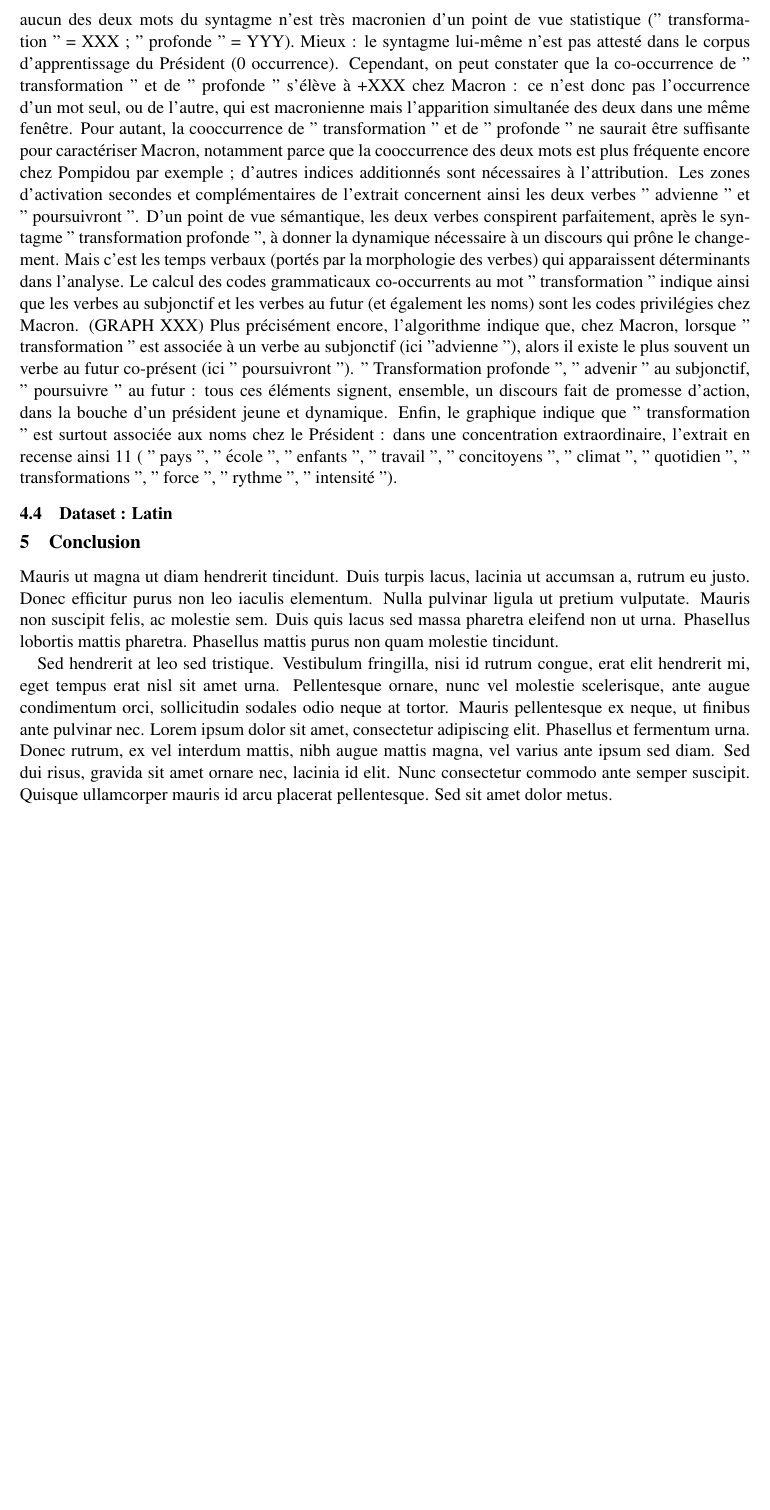
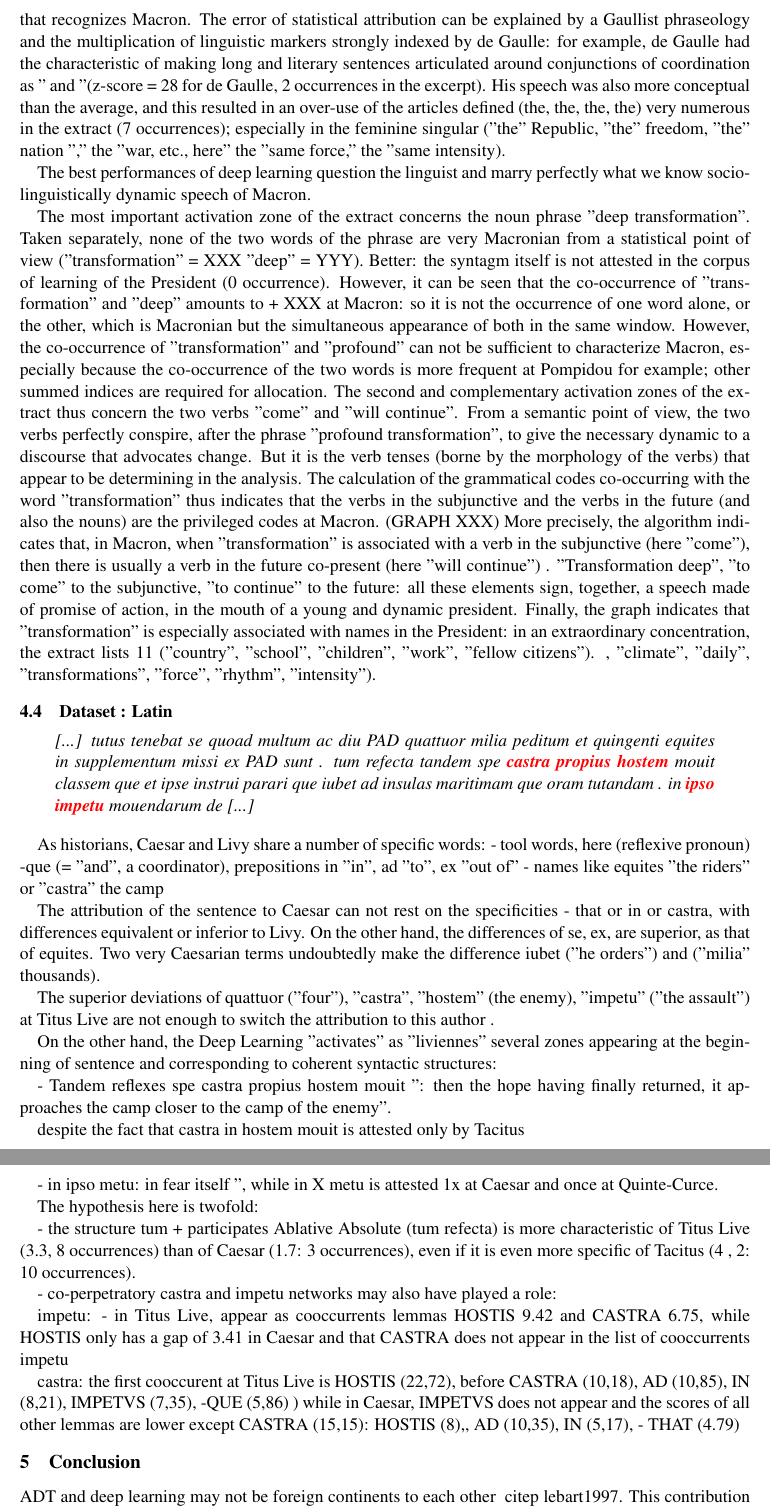
Before and after one commit to mducoffe/coling2018, a LaTeX paper (LaTeX/coling2018.tex, which reads LaTeX/4_motif.tex, LaTeX/5_conclusion.tex): part of page 4 of 4 before the commit and two parts of pages 4 and 5 of 5 after it, the two joined at a grey line, cut at the place of the change, the shorter picture padded with empty space. Compiled offline with pdfLaTeX.

Commit message:
UP: update english example

```diff
--- a/LaTeX/4_motif.tex
+++ b/LaTeX/4_motif.tex
@@ -23 +43,3 @@ The Figure \ref{comparision} shows us a comparison between z-score and activatio
 
+This excerpt from the speech of Emmanuel Macron (31 December 2017) is poorly attributed by the ADT (Z-score) which brings it statistically closer to De Gaulle, and well attributed by the Deep learning that recognizes Macron.
+The error of statistical attribution can be explained by a Gaullist phraseology and the multiplication of linguistic markers strongly indexed by de Gaulle: for example, de Gaulle had the characteristic of making long and literary sentences articulated around conjunctions of coordination as " and "(z-score = 28 for de Gaulle, 2 occurrences in the excerpt). His speech was also more conceptual than the average, and this resulted in an over-use of the articles defined (the, the, the, the) very numerous in the extract (7 occurrences); especially in the feminine singular ("the" Republic, "the" freedom, "the" nation "," the "war, etc., here" the "same force," the "same intensity).
@@ -26,15 +46,48 @@ L'erreur d'attribution statistique s'explique par une phraséologie très gaulli
 
-Les meilleures performances du deep learning interrogent quant à elle le linguiste et épouse parfaitement ce que l'on sait socio-linguistiquement du discours dynamique de Macron.
-La zone d'activation la plus importante de l'extrait concerne le syntagme nominal " transformation profonde ".
-Pris séparément, aucun des deux mots du syntagme n'est très macronien d'un point de vue statistique (" transformation " = XXX ; " profonde " = YYY). Mieux : le syntagme lui-même n'est pas attesté dans le corpus d'apprentissage du Président (0 occurrence).
-Cependant, on peut constater que la co-occurrence de " transformation " et de " profonde " s'élève à +XXX chez Macron : ce n'est donc pas l'occurrence d'un mot seul, ou de l'autre, qui est macronienne mais l'apparition simultanée des deux dans une même fenêtre.
-Pour autant, la cooccurrence de " transformation " et de " profonde " ne saurait être suffisante pour caractériser Macron, notamment parce que la cooccurrence des deux mots est plus fréquente encore chez Pompidou par exemple ; d'autres indices additionnés sont nécessaires à l'attribution.
-Les zones d'activation secondes et complémentaires de l'extrait concernent ainsi les deux verbes " advienne " et " poursuivront ".
-D'un point de vue sémantique, les deux verbes conspirent parfaitement, après le syntagme  " transformation profonde ", à donner la dynamique nécessaire à un discours qui prône le changement. Mais c'est les temps verbaux (portés par la morphologie des verbes) qui apparaissent déterminants dans l'analyse.
-Le calcul des codes grammaticaux co-occurrents au mot " transformation " indique ainsi que les verbes au subjonctif et les verbes au futur (et également les noms) sont les codes privilégies chez Macron. (GRAPH XXX)
-Plus précisément encore, l'algorithme indique que, chez Macron, lorsque " transformation " est associée à un verbe au subjonctif (ici "advienne "), alors il existe le plus souvent un verbe au futur co-présent (ici " poursuivront ").
-" Transformation profonde ", " advenir " au subjonctif, " poursuivre " au futur : tous ces éléments signent, ensemble, un discours fait de promesse d'action, dans la bouche d'un président jeune et dynamique.
-Enfin, le graphique indique que " transformation " est surtout associée aux noms chez le Président : dans une concentration extraordinaire, l'extrait en recense ainsi 11 ( " pays ", " école ", " enfants ", " travail ", " concitoyens ", " climat ", " quotidien ", " transformations ", " force ", " rythme ", " intensité ").
+The best performances of deep learning question the linguist and marry perfectly what we know socio-linguistically dynamic speech of Macron.
 
+The most important activation zone of the extract concerns the noun phrase "deep transformation".
+Taken separately, none of the two words of the phrase are very Macronian from a statistical point of view ("transformation" = XXX "deep" = YYY). Better: the syntagm itself is not attested in the corpus of learning of the President (0 occurrence).
+However, it can be seen that the co-occurrence of "transformation" and "deep" amounts to + XXX at Macron: so it is not the occurrence of one word alone, or the other, which is Macronian but the simultaneous appearance of both in the same window.
+However, the co-occurrence of "transformation" and "profound" can not be sufficient to characterize Macron, especially because the co-occurrence of the two words is more frequent at Pompidou for example; other summed indices are required for allocation.
+The second and complementary activation zones of the extract thus concern the two verbs "come" and "will continue".
+From a semantic point of view, the two verbs perfectly conspire, after the phrase "profound transformation", to give the necessary dynamic to a discourse that advocates change. But it is the verb tenses (borne by the morphology of the verbs) that appear to be determining in the analysis.
+The calculation of the grammatical codes co-occurring with the word "transformation" thus indicates that the verbs in the subjunctive and the verbs in the future (and also the nouns) are the privileged codes at Macron. (GRAPH XXX)
+More precisely, the algorithm indicates that, in Macron, when "transformation" is associated with a verb in the subjunctive (here "come"), then there is usually a verb in the future co-present (here "will continue") .
+"Transformation deep", "to come" to the subjunctive, "to continue" to the future: all these elements sign, together, a speech made of promise of action, in the mouth of a young and dynamic president.
+Finally, the graph indicates that "transformation" is especially associated with names in the President: in an extraordinary concentration, the extract lists 11 ("country", "school", "children", "work", "fellow citizens"). , "climate", "daily", "transformations", "force", "rhythm", "intensity").
 
 \subsection{Dataset : Latin}
+
+\begin{quote}
+\textit{[...] tutus tenebat se quoad multum ac diu PAD quattuor milia peditum et quingenti equites in supplementum missi ex PAD sunt . tum refecta tandem spe \textcolor{red}{\textbf{castra propius hostem}} mouit classem que et ipse instrui parari que iubet ad insulas maritimam que oram tutandam . in \textcolor{red}{\textbf{ipso impetu}} mouendarum de [...]}
+\end{quote}
+
+As historians, Caesar and Livy share a number of specific words:
+- tool words, here (reflexive pronoun) -que (= "and", a coordinator), prepositions in "in", ad "to", ex "out of"
+- names like equites "the riders" or "castra" the camp
+
+The attribution of the sentence to Caesar can not rest on the specificities - that or in or castra, with differences equivalent or inferior to Livy. On the other hand, the differences of se, ex, are superior, as that of equites. Two very Caesarian terms undoubtedly make the difference iubet ("he orders") and ("milia" thousands).
+
+The superior deviations of quattuor ("four"), "castra", "hostem" (the enemy), "impetu" ("the assault") at Titus Live are not enough to switch the attribution to this author .
+
+On the other hand, the Deep Learning "activates" as "liviennes" several zones appearing at the beginning of sentence and corresponding to coherent syntactic structures:
+
+- Tandem reflexes spe castra propius hostem mouit ": then the hope having finally returned, it approaches the camp closer to the camp of the enemy".
+
+despite the fact that castra in hostem mouit is attested only by Tacitus
+
+- in ipso metu: in fear itself ", while in X metu is attested 1x at Caesar and once at Quinte-Curce.
+
+The hypothesis here is twofold:
+
+- the structure tum + participates Ablative Absolute (tum refecta) is more characteristic of Titus Live (3.3, 8 occurrences) than of Caesar (1.7: 3 occurrences), even if it is even more specific of Tacitus (4 , 2: 10 occurrences).
+
+- co-perpetratory castra and impetu networks may also have played a role:
+
+impetu:
+- in Titus Live, appear as cooccurrents lemmas HOSTIS 9.42 and CASTRA 6.75, while HOSTIS only has a gap of 3.41 in Caesar and that CASTRA does not appear in the list of cooccurrents impetu
+
+castra:
+the first cooccurent at Titus Live is HOSTIS (22,72), before CASTRA (10,18), AD (10,85), IN (8,21), IMPETVS (7,35), -QUE (5,86) )
+while in Caesar, IMPETVS does not appear and the scores of all other lemmas are lower except CASTRA (15,15): HOSTIS (8),, AD (10,35), IN (5,17), - THAT (4.79)
--- a/LaTeX/5_conclusion.tex
+++ b/LaTeX/5_conclusion.tex
@@ -1,5 +1,3 @@
 \section{Conclusion}
 
-Mauris ut magna ut diam hendrerit tincidunt. Duis turpis lacus, lacinia ut accumsan a, rutrum eu justo. Donec efficitur purus non leo iaculis elementum. Nulla pulvinar ligula ut pretium vulputate. Mauris non suscipit felis, ac molestie sem. Duis quis lacus sed massa pharetra eleifend non ut urna. Phasellus lobortis mattis pharetra. Phasellus mattis purus non quam molestie tincidunt.
-
-Sed hendrerit at leo sed tristique. Vestibulum fringilla, nisi id rutrum congue, erat elit hendrerit mi, eget tempus erat nisl sit amet urna. Pellentesque ornare, nunc vel molestie scelerisque, ante augue condimentum orci, sollicitudin sodales odio neque at tortor. Mauris pellentesque ex neque, ut finibus ante pulvinar nec. Lorem ipsum dolor sit amet, consectetur adipiscing elit. Phasellus et fermentum urna. Donec rutrum, ex vel interdum mattis, nibh augue mattis magna, vel varius ante ipsum sed diam. Sed dui risus, gravida sit amet ornare nec, lacinia id elit. Nunc consectetur commodo ante semper suscipit. Quisque ullamcorper mauris id arcu placerat pellentesque. Sed sit amet dolor metus.
+ADT and deep learning may not be foreign continents to each other \ citep {lebart1997}. This contribution by crossing statistical approach and neural network allowed us to identify key passages and perhaps reasons that could feed our textual treatments. If the observables that presided over the detection of key passages by the ADT (the lexical specificities) are known and tested, the zones of activation of the deep learning seem to raise new linguistic observables. Recall that the linguistic matter and the topology of the passages can not return to chance: the zones of activations make it possible to obtain recognition rates of more than 90 \% on the French political speech and 85 \% on the corpus of the LASLA ; either rates equivalent to or higher than the rates obtained by the statistical calculation of the key passages. It remains to improve the model and to understand all the mathematical and linguistic outcomes. The first improvement that we now propose to implement is the injection of morphosyntactic information into the network in order to test ever more complex linguistic patterns.
--- a/LaTeX/coling2018.tex
+++ b/LaTeX/coling2018.tex
@@ -5,6 +5,7 @@
 \usepackage{latexsym}
 \usepackage[utf8]{inputenc}
 \usepackage{graphicx}
+\usepackage{color}
 
 \title{Deconvolution for linguistic analysis}
 
```
Also changed, not shown: LaTeX/coling2018.pdf, LaTeX/4_motif.tex (24 more changed lines).
